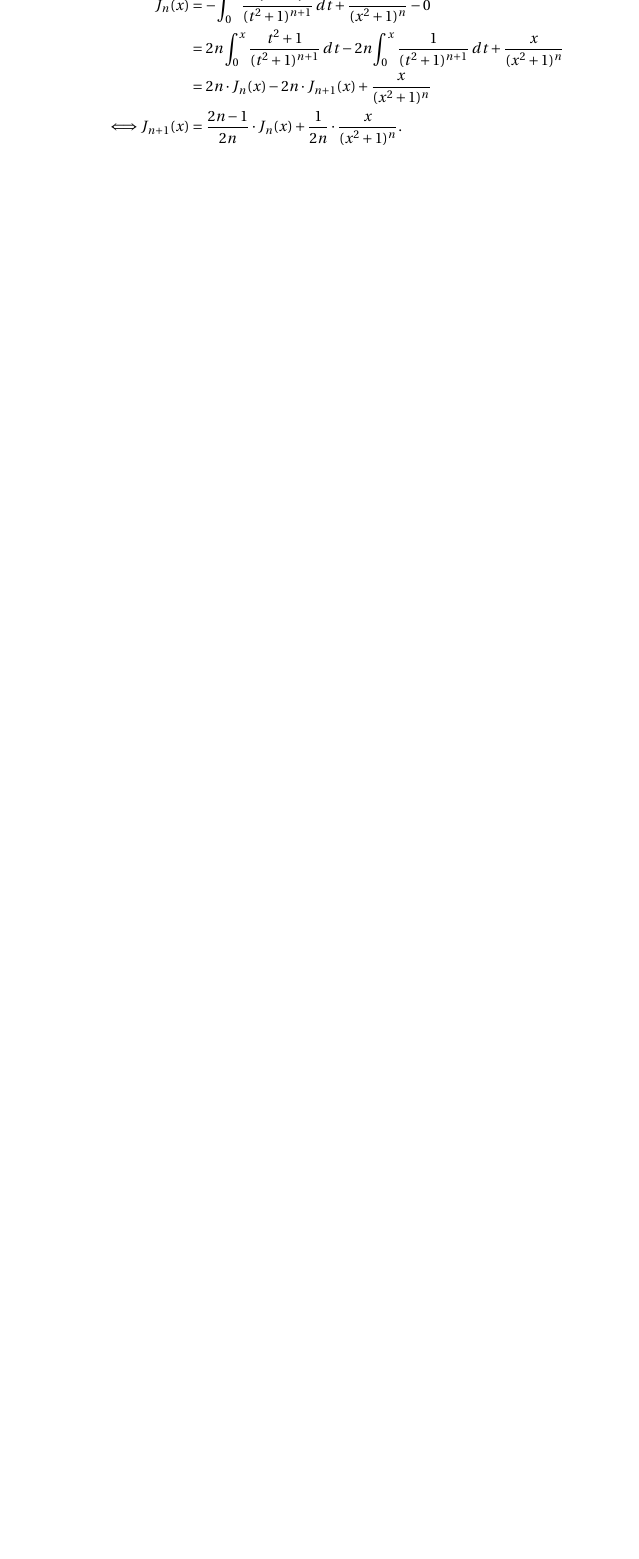
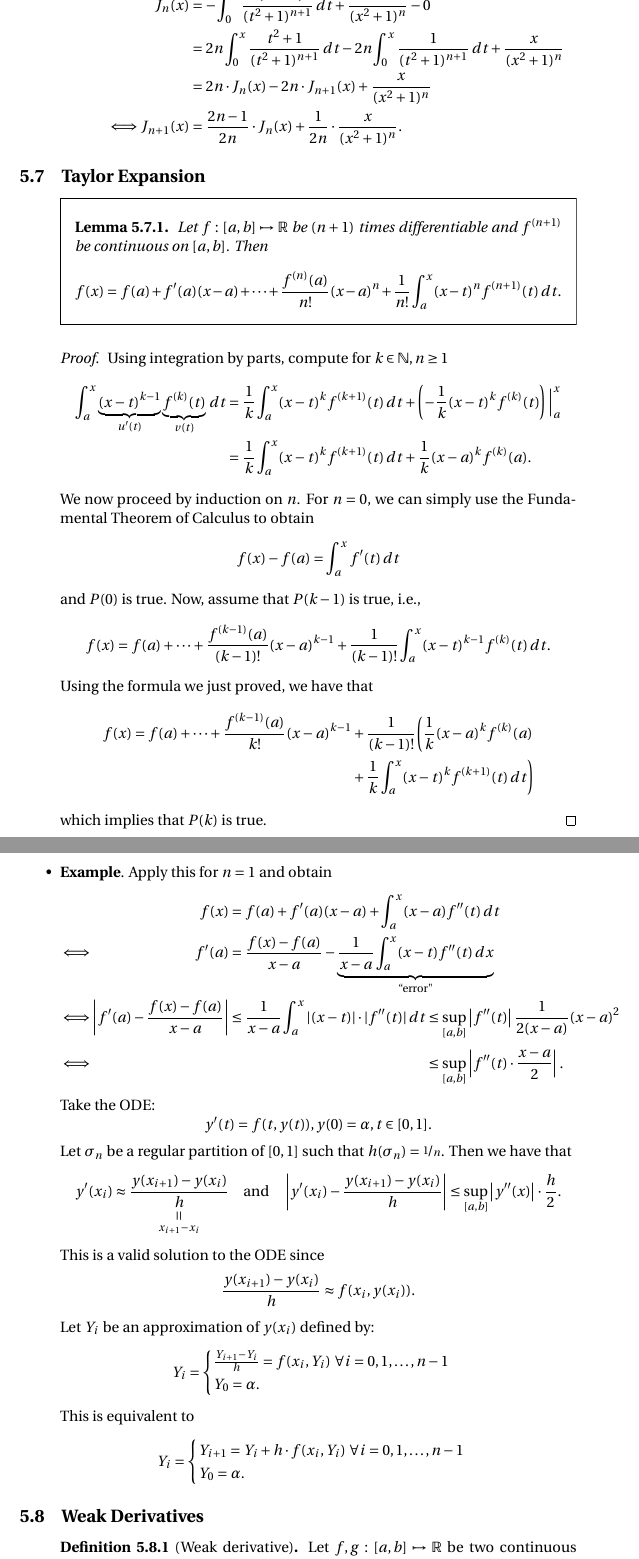
Before and after one commit to cquil11/MATH-409-Notes, a LaTeX document (main.tex): part of page 69 of 72 before the commit and two parts of pages 69 and 70 of 74 after it, the two joined at a grey line, cut so that both start at the same text, the shorter picture padded with empty space. Compiled offline with pdfLaTeX.

Commit message:
Class notes 11/13

```diff
--- a/main.tex
+++ b/main.tex
@@ -6,6 +6,7 @@
 \usepackage{pgfplots}
 \usepackage{mathtools}
 \usepackage{nicefrac}
+\usepackage[makeroom]{cancel}
 \usepackage{centernot}
 \usepackage{fourier}
 \usepackage{tikz}
@@ -2391,3 +2392,66 @@
     \end{enumerate}
 \end{itemize}
 
+\subsection{Taylor Expansion}
+
+\begin{itemize}
+    \item[]
+    \begin{lemma}
+        Let $f: [a, b] \mapsto \R$ be $(n + 1)$ times differentiable and $f^{(n + 1)}$ be continuous on $[a, b]$. Then
+        $$f(x) = f(a) + f'(a)(x - a) + \cdots + \frac{f^{(n)}(a)}{n!}(x - a)^n + \frac{1}{n!} \int_a^x (x - t)^nf^{(n + 1)}(t) \,dt.$$
+    \end{lemma}
+    \begin{proof}
+        Using integration by parts, compute for $k \in \N, n \geq 1$
+        \begin{align*}
+            \int_a^x \underbrace{(x - t)^{k - 1}}_{u'(t)} \underbrace{f^{(k)}(t)}_{v(t)} \,dt &= \frac{1}{k} \int_a^x (x - t)^k f^{(k + 1)}(t) \,dt + \left(-\frac{1}{k}(x - t)^kf^{(k)}(t)\right) \bigg|_a^x \\
+            &= \frac{1}{k} \int_a^x (x - t)^k f^{(k + 1)}(t) \,dt + \frac{1}{k}(x - a)^k f^{(k)}(a).
+        \end{align*}
+        We now proceed by induction on $n$. For $n = 0$, we can simply use the Fundamental Theorem of Calculus to obtain
+        $$f(x) - f(a) = \int_a^x f'(t) \,dt$$
+        and $P(0)$ is true. Now, assume that $P(k - 1)$ is true, i.e.,
+        $$f(x) = f(a) + \cdots + \frac{f^{(k - 1)}(a)}{(k - 1)!}(x - a)^{k - 1} + \frac{1}{(k - 1)!} \int_a^x (x - t)^{k - 1}f^{(k)}(t) \,dt.$$
+        Using the formula we just proved, we have that
+        \begin{align*}
+            f(x) = f(a) + \cdots + \frac{f^{(k - 1)}(a)}{k!}(x - a)^{k - 1} &+ \frac{1}{(k - 1)!} \Bigg(\frac{1}{k}(x - a)^kf^{(k)}(a) \\
+            &+ \frac{1}{k} \int_a^x (x - t)^kf^{(k + 1)}(t) \,dt\Bigg)
+        \end{align*}
+        which implies that $P(k)$ is true.
+    \end{proof}
+    \item \textbf{Example}. Apply this for $n = 1$ and obtain
+    \begin{alignat*}{3}
+        &&f(x) &= f(a) + f'(a)(x - a) + \int_a^x (x - a)f''(t) \,dt \\
+        \iff&& f'(a) &= \frac{f(x) - f(a)}{x - a} - \underbrace{\frac{1}{x - a} \int_a^x (x - t)f''(t) \,dx}_{\text{``error"}} \\
+        \iff&& \left|f'(a) - \frac{f(x) - f(a)}{x - a}\right| &\leq \frac{1}{x - a}\int_a^x |(x - t)| \cdot |f''(t)| \,dt \leq \sup_{[a, b]}\left|f''(t)\right| \frac{1}{2(x - a)}(x - a)^2 \\
+        \iff&&\phantom{\left|f'(a) - \frac{f(x) - f(a)}{x - a}\right|} & \phantom{{} \leq \frac{1}{x - a}\int_a^x |(x - t)| \cdot |f''(t)| \,dt} \leq \sup_{[a, b]} \left|f''(t) \cdot \frac{x - a}{2}\right|.
+    \end{alignat*}
+    Take the ODE:
+    $$y'(t) = f(t, y(t)), y(0) = \alpha, t \in [0, 1].$$
+    Let $\sigma_n$ be a regular partition of $[0, 1]$ such that $h(\sigma_n) = \nicefrac{1}{n}$. Then we have that
+    $$y'(x_i) \approx \frac{y(x_{i + 1}) - y(x_i)}{\equalto{h}{x_{i + 1} - x_i}} \quad \text{and} \quad \left|y'(x_i) - \frac{y(x_{i + 1}) - y(x_i)}{h}\right| \leq \sup_{[a, b]} \left|y''(x)\right| \cdot \frac{h}{2}.$$
+    This is a valid solution to the ODE since
+    $$\frac{y(x_{i + 1}) - y(x_i)}{h} \approx f(x_i, y(x_i)).$$
+    Let $Y_i$ be an approximation of $y(x_i)$ defined by:
+    \[
+    Y_i =
+    \begin{cases}
+        \frac{Y_{i + 1} - Y_i}{h} = f(x_i, Y_i) \ \forall i = 0, 1, \ldots, n - 1 \\
+        Y_0 = \alpha.
+    \end{cases}
+    \]
+    This is equivalent to
+    \[
+    Y_i =
+    \begin{cases}
+        Y_{i + 1} = Y_i + h \cdot f(x_i, Y_i) \ \forall i = 0, 1, \ldots, n - 1 \\
+        Y_0 = \alpha.
+    \end{cases}
+    \]
+\end{itemize}
+
+\subsection{Weak Derivatives}
+
+\begin{itemize}
+    \item[]
+    \begin{definition}[Weak derivative]
+        Let $f, g: [a, b] \mapsto \R$ be two continuous functions with
+        $$\int_a^b f'(x)g(x) \,dx = -\int_a^b f(x)g'(x) \,dx + fg\bigg|_a^b.$$
```
Also changed, not shown: main.tex (52 more changed lines).
